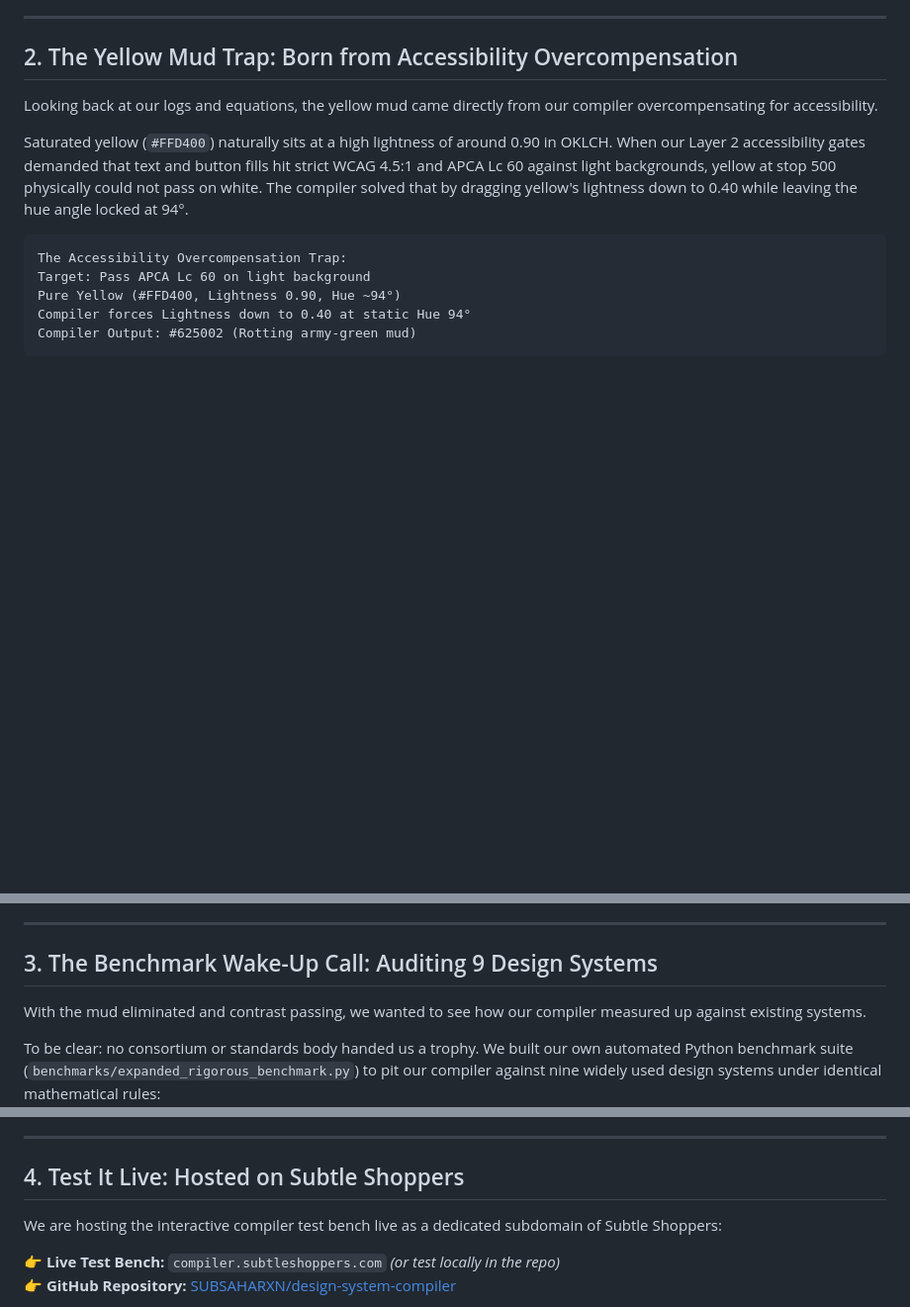
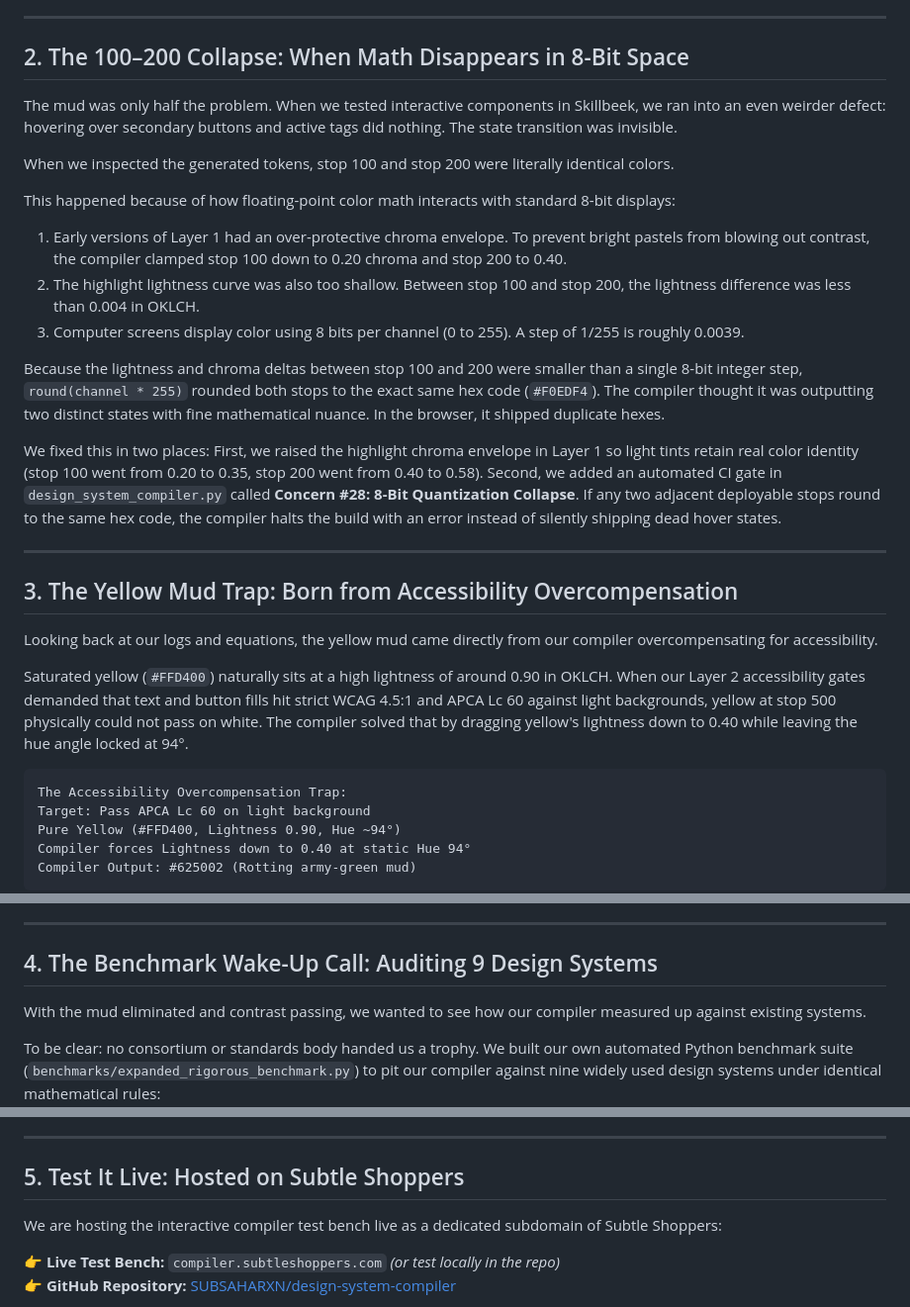
Before and after one commit to SUBSAHARXN/design-system-compiler, a Markdown page: docs/articles/building-a-4-layer-color-compiler-with-ai-from-sludge-to-science.md, 3 parts joined by grey strips. Shown at 99% size. GitHub-like rendering; blank space fills up the shorter version.

Commit message:
docs: add 100-200 8-bit quantization collapse section to Medium article

```diff
--- a/docs/articles/building-a-4-layer-color-compiler-with-ai-from-sludge-to-science.md
+++ b/docs/articles/building-a-4-layer-color-compiler-with-ai-from-sludge-to-science.md
@@ -52,7 +52,25 @@ When automated cleanup scripts later attempted to force those rogue hexes back i
 
 ---
 
-## 2. The Yellow Mud Trap: Born from Accessibility Overcompensation
+## 2. The 100–200 Collapse: When Math Disappears in 8-Bit Space
+
+The mud was only half the problem. When we tested interactive components in Skillbeek, we ran into an even weirder defect: hovering over secondary buttons and active tags did nothing. The state transition was invisible.
+
+When we inspected the generated tokens, stop 100 and stop 200 were literally identical colors.
+
+This happened because of how floating-point color math interacts with standard 8-bit displays:
+1. Early versions of Layer 1 had an over-protective chroma envelope. To prevent bright pastels from blowing out contrast, the compiler clamped stop 100 down to 0.20 chroma and stop 200 to 0.40.
+2. The highlight lightness curve was also too shallow. Between stop 100 and stop 200, the lightness difference was less than 0.004 in OKLCH.
+3. Computer screens display color using 8 bits per channel (0 to 255). A step of 1/255 is roughly 0.0039.
+
+Because the lightness and chroma deltas between stop 100 and 200 were smaller than a single 8-bit integer step, `round(channel * 255)` rounded both stops to the exact same hex code (`#F0EDF4`). The compiler thought it was outputting two distinct states with fine mathematical nuance. In the browser, it shipped duplicate hexes.
+
+We fixed this in two places:
+First, we raised the highlight chroma envelope in Layer 1 so light tints retain real color identity (stop 100 went from 0.20 to 0.35, stop 200 went from 0.40 to 0.58). Second, we added an automated CI gate in `design_system_compiler.py` called **Concern #28: 8-Bit Quantization Collapse**. If any two adjacent deployable stops round to the same hex code, the compiler halts the build with an error instead of silently shipping dead hover states.
+
+---
+
+## 3. The Yellow Mud Trap: Born from Accessibility Overcompensation
 
 Looking back at our logs and equations, the yellow mud came directly from our compiler overcompensating for accessibility.
 
@@ -95,7 +113,7 @@ The mud vanished. Yellows now degrade into warm honey and amber tones.
 
 ---
 
-## 3. The Benchmark Wake-Up Call: Auditing 9 Design Systems
+## 4. The Benchmark Wake-Up Call: Auditing 9 Design Systems
 
 With the mud eliminated and contrast passing, we wanted to see how our compiler measured up against existing systems.
 
@@ -161,7 +179,7 @@ Here are the exact benchmark results output by the Python audit script:
 
 ---
 
-## 4. Test It Live: Hosted on Subtle Shoppers
+## 5. Test It Live: Hosted on Subtle Shoppers
 
 We are hosting the interactive compiler test bench live as a dedicated subdomain of Subtle Shoppers:
 
```
Also changed, not shown: other parts of docs/articles/building-a-4-layer-color-compiler-with-ai-from-sludge-to-science.md (+2 -2 lines).
